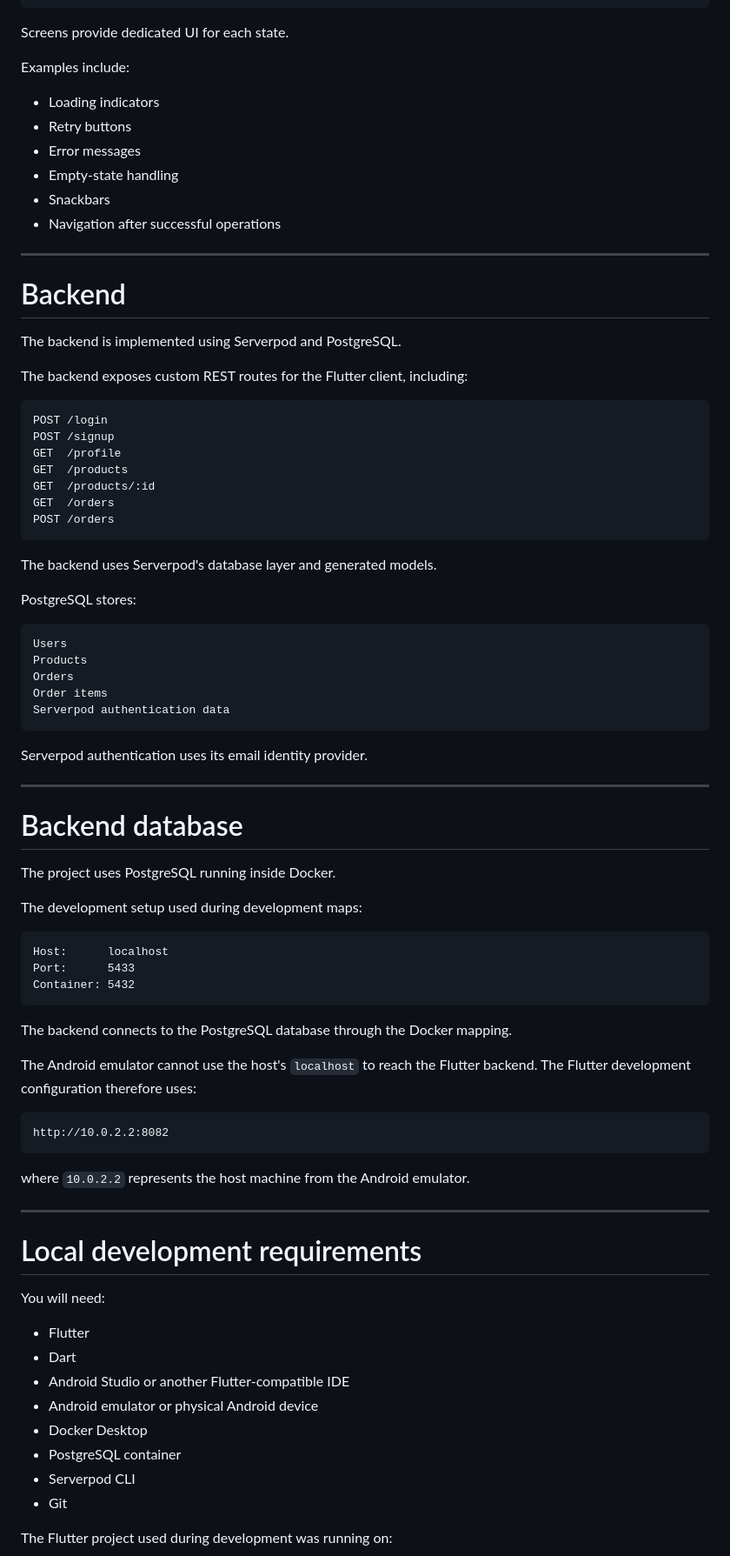
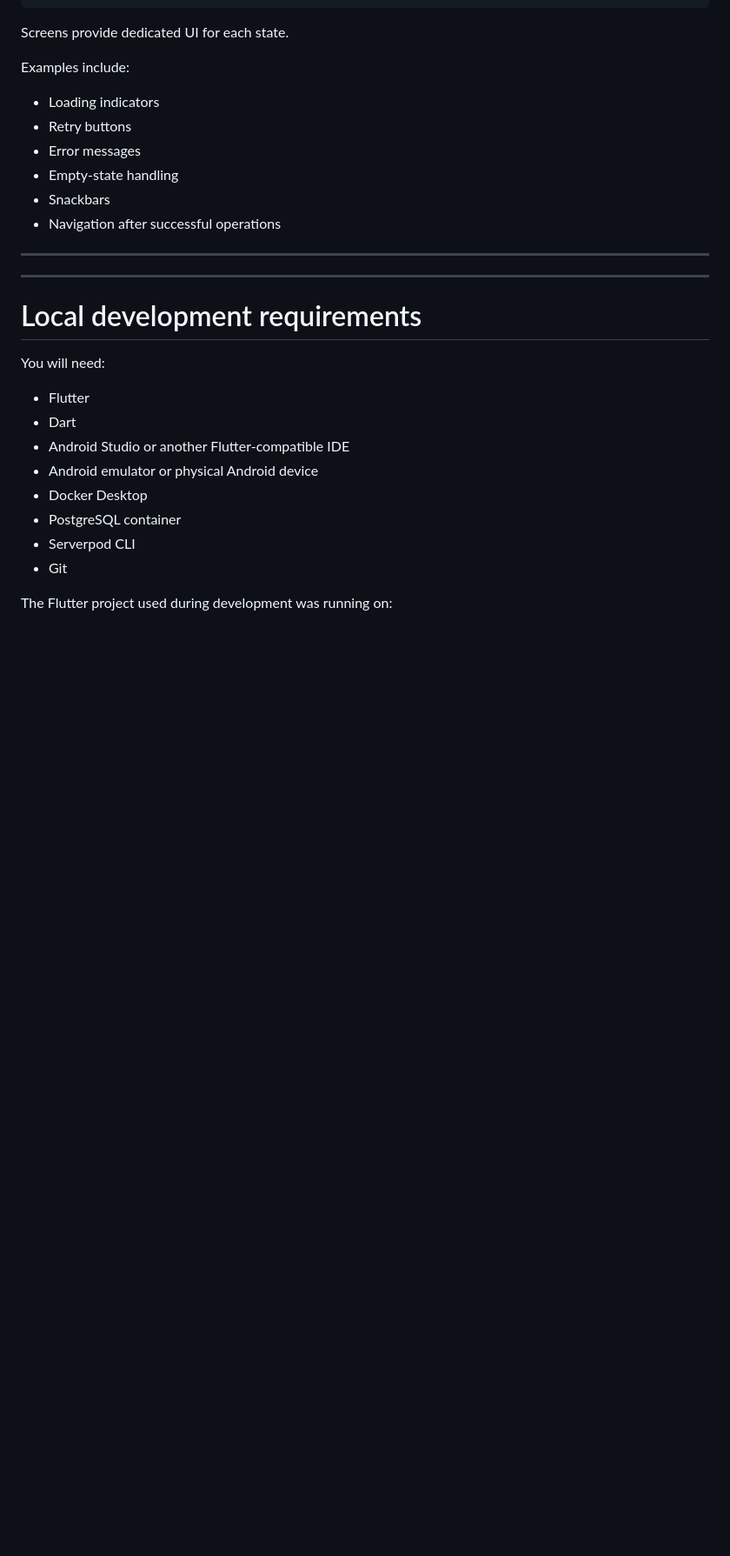
Before and after one commit to JBAyoub/Shopwave, a Markdown page: README.md, the part around one of its changes. Shown at 87% size. Rendered like a GitHub page; blank space fills up the shorter version.

Commit message:
Update README.md to simplify backend information
Removed detailed backend and database sections from README.md. Added a link to the backend repository.

````diff
--- a/README.md
+++ b/README.md
@@ -742,59 +742,7 @@ Examples include:
 
 ---
 
-# Backend
-
-The backend is implemented using Serverpod and PostgreSQL.
-
-The backend exposes custom REST routes for the Flutter client, including:
-
-```text
-POST /login
-POST /signup
-GET  /profile
-GET  /products
-GET  /products/:id
-GET  /orders
-POST /orders
-```
-
-The backend uses Serverpod's database layer and generated models.
-
-PostgreSQL stores:
-
-```text
-Users
-Products
-Orders
-Order items
-Serverpod authentication data
-```
-
-Serverpod authentication uses its email identity provider.
-
----
-
-# Backend database
-
-The project uses PostgreSQL running inside Docker.
-
-The development setup used during development maps:
-
-```text
-Host:      localhost
-Port:      5433
-Container: 5432
-```
-
-The backend connects to the PostgreSQL database through the Docker mapping.
-
-The Android emulator cannot use the host's `localhost` to reach the Flutter backend. The Flutter development configuration therefore uses:
-
-```text
-http://10.0.2.2:8082
-```
-
-where `10.0.2.2` represents the host machine from the Android emulator.
+
 
 ---
 
````
Also changed, not shown: other parts of README.md (+1 -20 lines).
